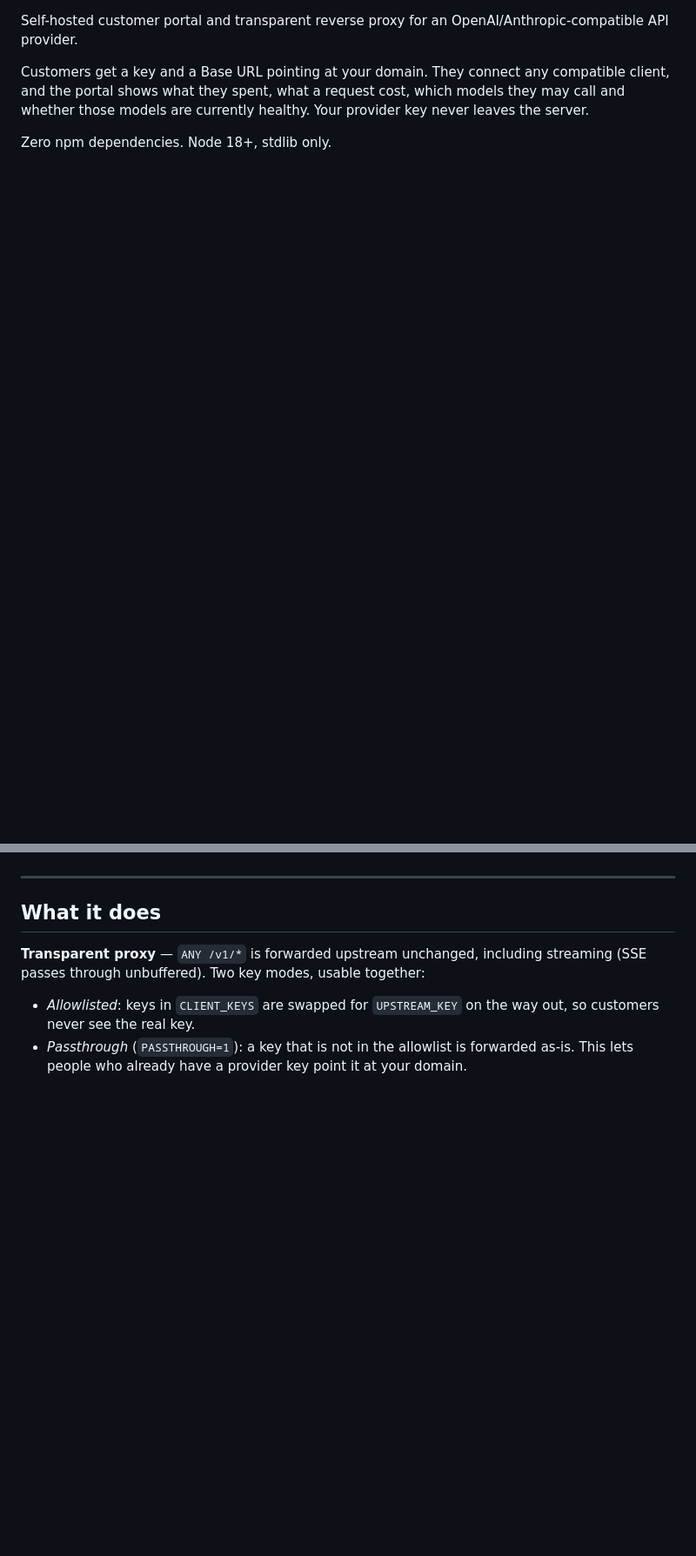
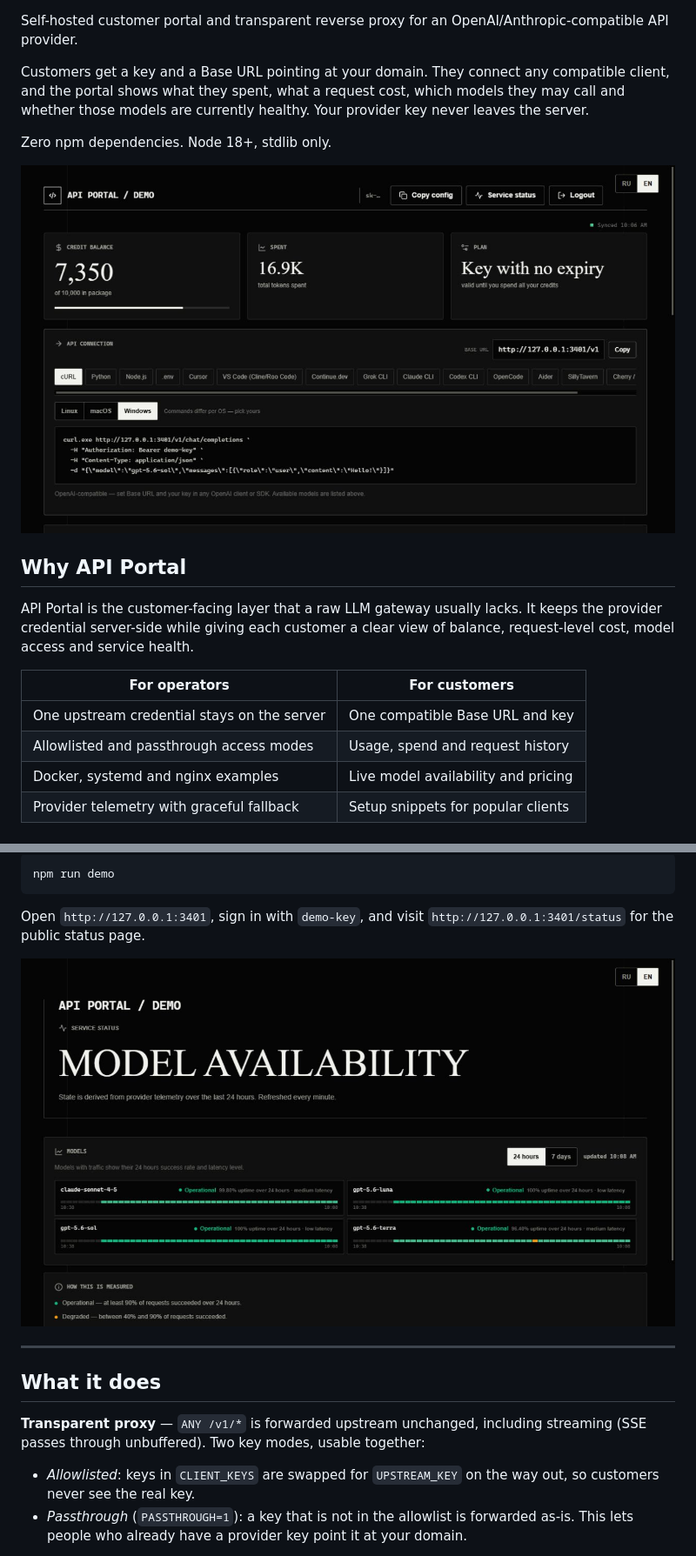
Before and after one commit to Sereza111/api_portal, a Markdown page: README.md, 2 parts joined by grey strips. Shown at 87% size. GitHub-like rendering; pictures changed too: docs/screenshots/dashboard.png (added), docs/screenshots/status.png (added); blank space fills up the shorter version.

Commit message:
Polish project presentation and demo workflow

````diff
--- a/README.md
+++ b/README.md
@@ -9,3 +14,19 @@ which models they may call and whether those models are currently healthy.
 Your provider key never leaves the server.
 
 Zero npm dependencies. Node 18+, stdlib only.
+
+![API Portal dashboard](docs/screenshots/dashboard.png)
+
+## Why API Portal
+
+API Portal is the customer-facing layer that a raw LLM gateway usually lacks.
+It keeps the provider credential server-side while giving each customer a
+clear view of balance, request-level cost, model access and service health.
+
+| For operators | For customers |
+|---|---|
+| One upstream credential stays on the server | One compatible Base URL and key |
+| Allowlisted and passthrough access modes | Usage, spend and request history |
+| Docker, systemd and nginx examples | Live model availability and pricing |
+| Provider telemetry with graceful fallback | Setup snippets for popular clients |
+
@@ -12,3 +49,11 @@ Zero npm dependencies. Node 18+, stdlib only.
+```bash
+npm run demo
+```
+
+Open `http://127.0.0.1:3401`, sign in with `demo-key`, and visit
+`http://127.0.0.1:3401/status` for the public status page.
+
+![API Portal status page](docs/screenshots/status.png)
 
 ---
 
````
Also changed, not shown: other parts of README.md (+21 -0 lines), CONTRIBUTING.md (added, +11 -0 lines), SECURITY.md (added, +18 -0 lines), 5 other files.
